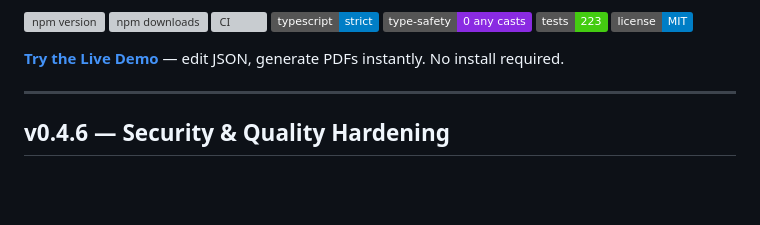
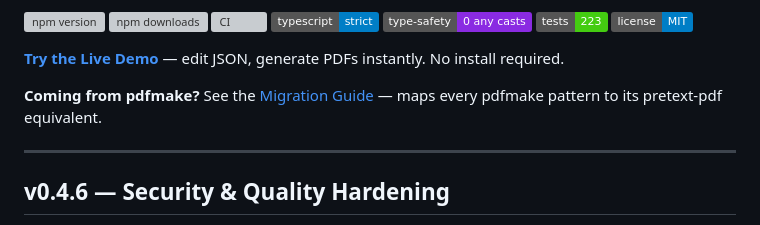
Before and after one commit to Himaan1998Y/pretext-pdf, a Markdown page: README.md, the part around the change. Drawn GitHub-style; badges without logos; blank space fills up the shorter version; grey boxes are pictures that could not be loaded.

```diff
--- a/README.md
+++ b/README.md
@@ -13,6 +13,8 @@
 [![License](https://img.shields.io/badge/license-MIT-blue)](LICENSE)
 
 **[Try the Live Demo](https://stackblitz.com/github/Himaan1998Y/pretext-pdf/tree/master/demo/stackblitz?file=public%2Findex.html)** — edit JSON, generate PDFs instantly. No install required.
+
+**Coming from pdfmake?** See the [Migration Guide](docs/MIGRATION_FROM_PDFMAKE.md) — maps every pdfmake pattern to its pretext-pdf equivalent.
 
 ---
 
```
Also changed, not shown: docs/MIGRATION_FROM_PDFMAKE.md (+185 -45 lines).
